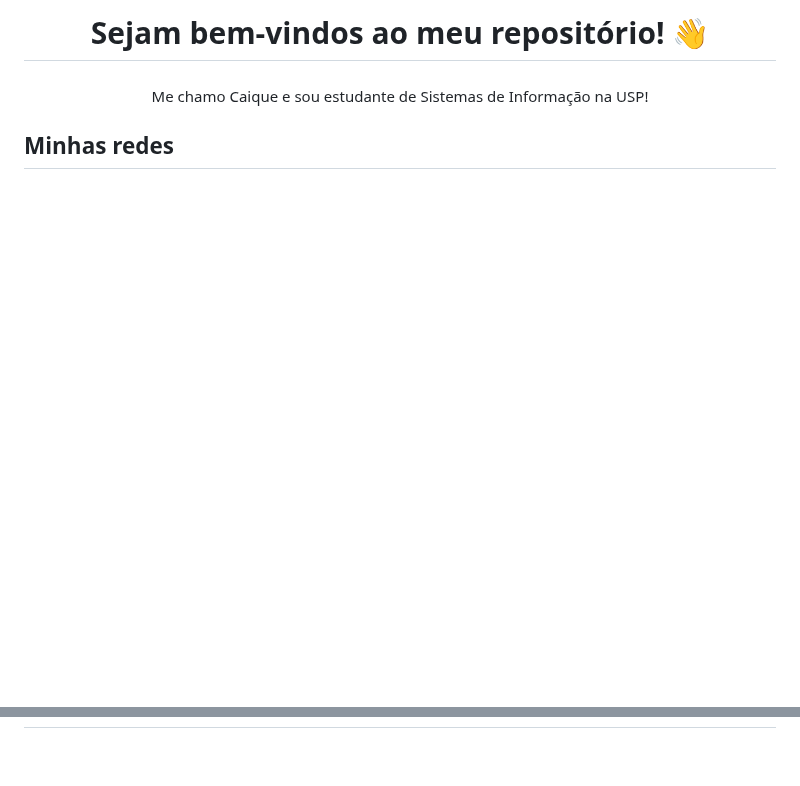
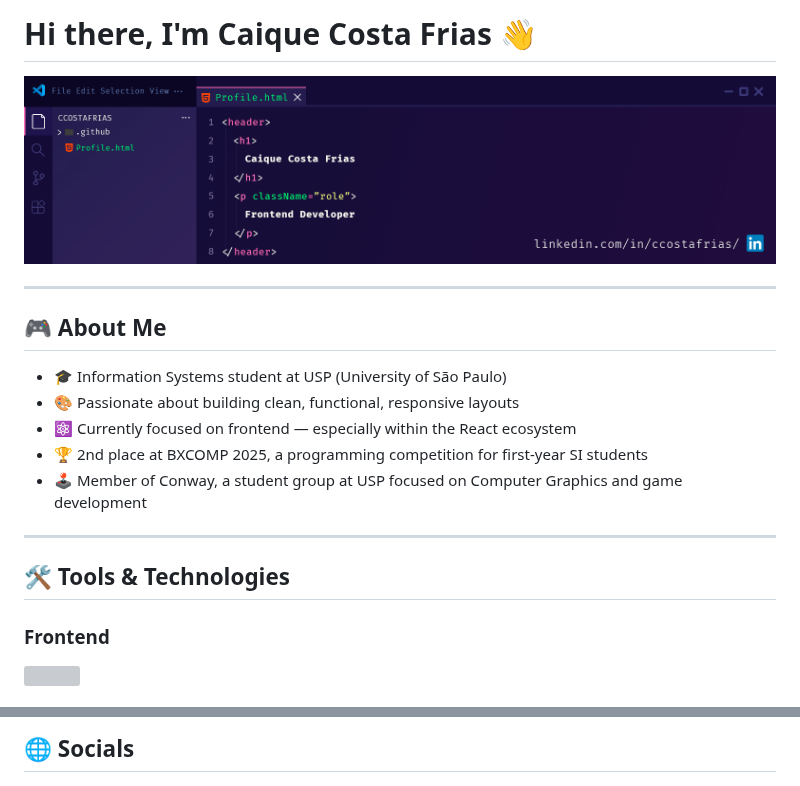
Before and after one commit to ccostafrias/ccostafrias, a Markdown page: README.md, 2 parts joined by grey strips. Rendered like a GitHub page; pictures changed too: assets/banner.png (added); blank space fills up the shorter version; grey boxes are pictures that could not be loaded.

Commit message:
update README content and banner

```diff
--- a/README.md
+++ b/README.md
@@ -1,11 +1,23 @@
-<h1 align="center">Sejam bem-vindos ao meu repositório! 👋</h1>
+# Hi there, I'm Caique Costa Frias 👋
 
-###
+<img src="./assets/banner.png" alt="Banner Image" />
 
-<p align="center">Me chamo Caique e sou estudante de Sistemas de Informação na USP!</p>
 
-###
+---
 
-<h2 align="left">Minhas redes</h2>
+## 🎮 About Me
 
-###
+- 🎓 Information Systems student at USP (University of São Paulo)
+- 🎨 Passionate about building clean, functional, responsive layouts
+- ⚛️ Currently focused on frontend — especially within the React ecosystem
+- 🏆 2nd place at BXCOMP 2025, a programming competition for first-year SI students
+- 🕹️ Member of Conway, a student group at USP focused on Computer Graphics and game development
+---
+
+## 🛠️ Tools & Technologies
+
+### **Frontend**
+<p align="left">
+  <img src="https://skillicons.dev/icons?i=html,css,js,react,ts,tailwind,vite" />
+</p>
+
@@ -31,3 +45,3 @@
 
-###
+## 🌐 Socials
 
```
Also changed, not shown: other parts of README.md (+27 -39 lines).
